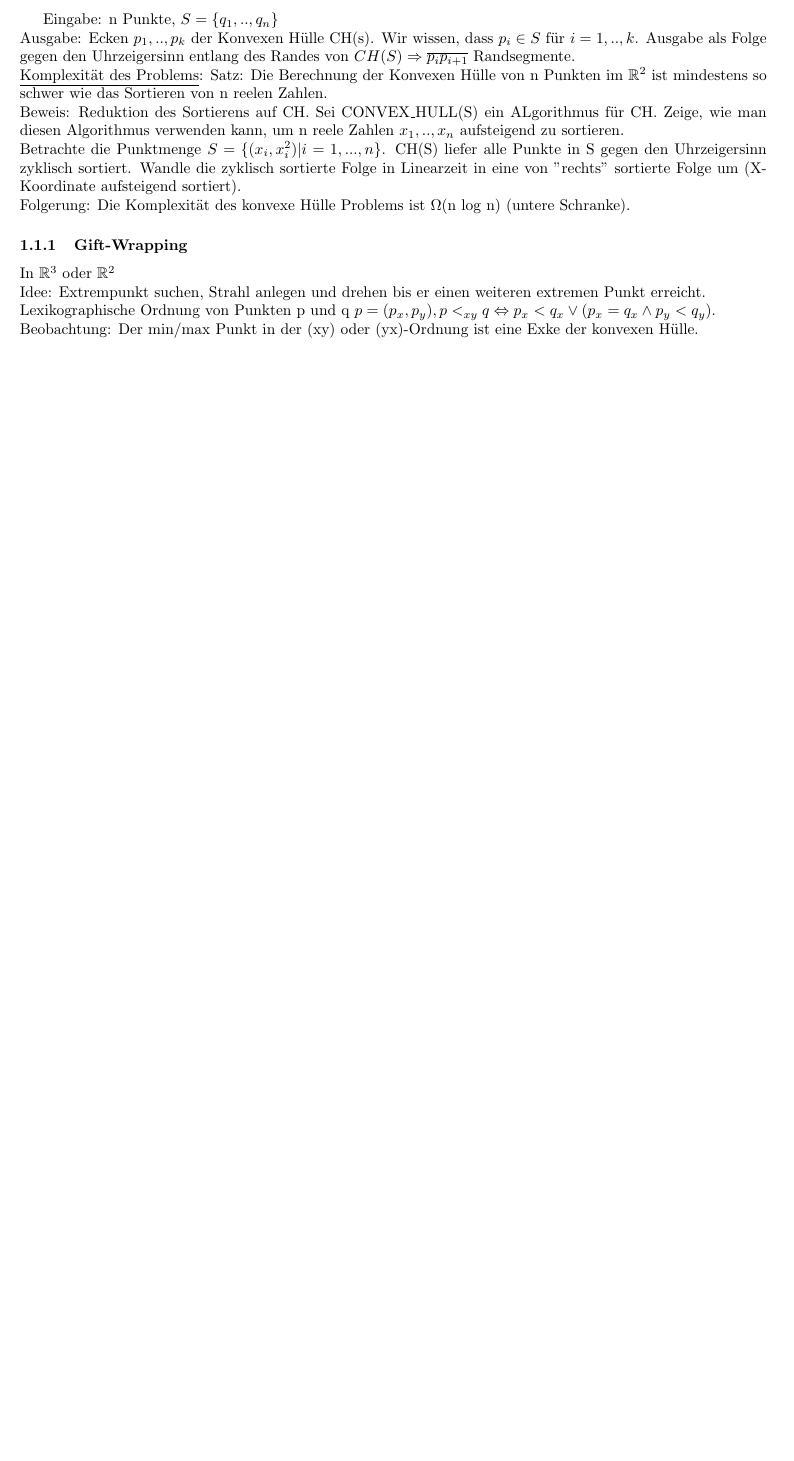
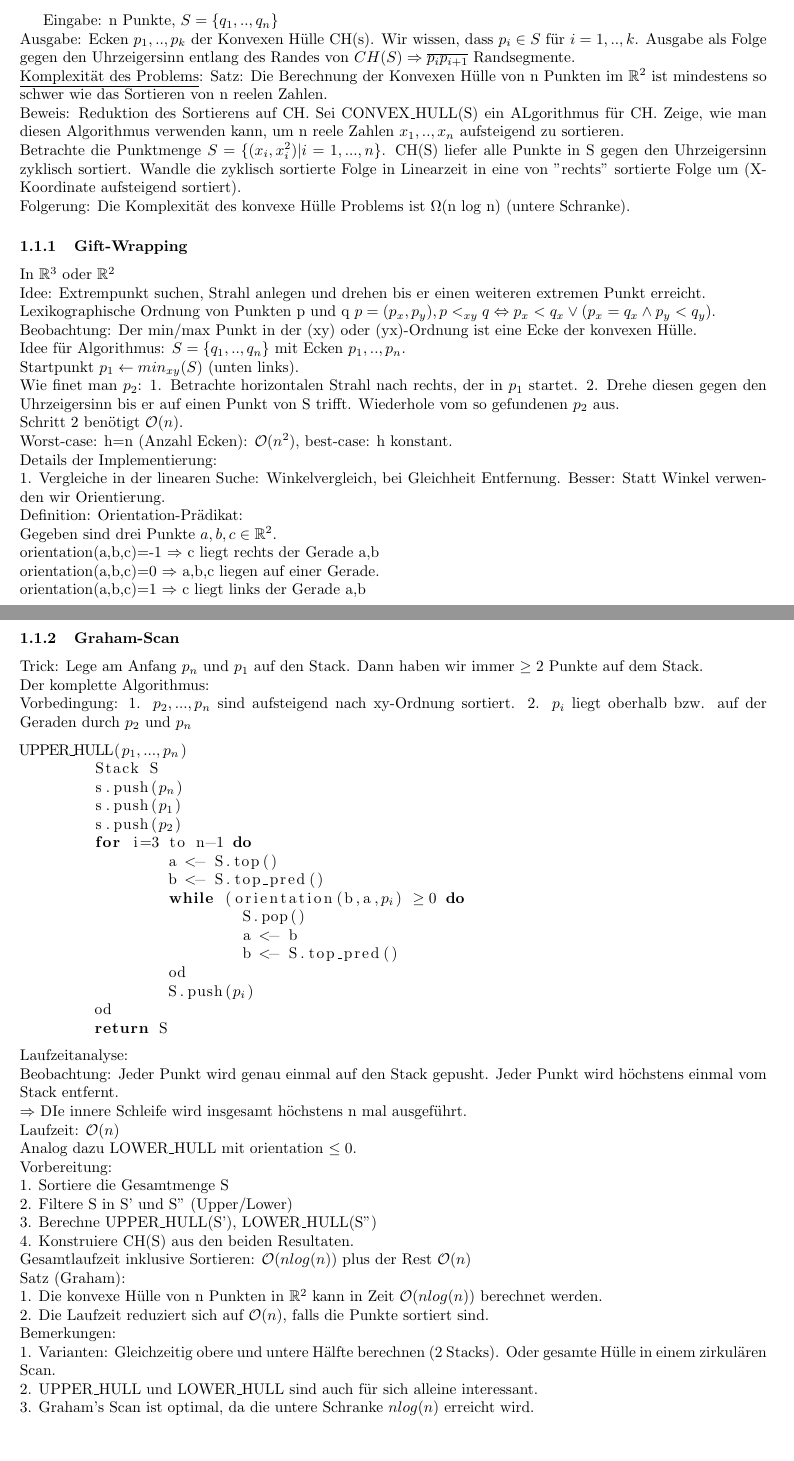
Before and after one commit to ofenstichloch/Uni, a LaTeX document (Algorithmische Geometrie/VL.tex): part of the page before the commit and two parts of pages 1 and 2 of 3 after it, the two joined at a grey line, cut so that both start at the same text, the shorter picture padded with empty space. Compiled offline with pdfLaTeX.

Commit message:
no message

```diff
--- a/Algorithmische Geometrie/VL.tex
+++ b/Algorithmische Geometrie/VL.tex
@@ -47,5 +47,58 @@ Folgerung: Die Komplexität des konvexe Hülle Problems ist $\Omega$(n log n) (u
 In $\mathbb{R}^3$ oder $\mathbb{R}^2$\\
 Idee: Extrempunkt suchen, Strahl anlegen und drehen bis er einen weiteren extremen Punkt erreicht.\\
 Lexikographische Ordnung von Punkten p und q $p=(p_x,p_y), p<_{xy} q \Leftrightarrow p_x < q_x \vee (p_x=q_x \wedge p_y<q_y)$.\\
-Beobachtung: Der min/max  Punkt in der (xy) oder (yx)-Ordnung ist eine Exke der konvexen Hülle.
-
+Beobachtung: Der min/max  Punkt in der (xy) oder (yx)-Ordnung ist eine Ecke der konvexen Hülle.\\
+Idee für Algorithmus: $S=\{q_1,..,q_n\}$ mit Ecken $p_1,..,p_n$.\\
+Startpunkt $p_1\leftarrow min_{xy}(S)$ (unten links).\\
+Wie finet man $p_2$: 1. Betrachte horizontalen Strahl nach rechts, der in $p_1$ startet. 2. Drehe diesen gegen den Uhrzeigersinn bis er auf einen Punkt von S trifft. Wiederhole vom so gefundenen $p_2$ aus.\\
+Schritt 2 benötigt \oh{n}.\\
+Worst-case: h=n (Anzahl Ecken): \oh{n^2}, best-case: h konstant.\\
+Details der Implementierung:\\
+1. Vergleiche in der linearen Suche: Winkelvergleich, bei Gleichheit Entfernung. Besser: Statt Winkel verwenden wir Orientierung.\\
+Definition: Orientation-Prädikat:\\
+Gegeben sind drei Punkte $a,b,c \in \mathbb{R}^2$. \\
+orientation(a,b,c)=-1 $\Rightarrow$ c liegt rechts der Gerade a,b\\
+orientation(a,b,c)=0 $\Rightarrow$ a,b,c liegen auf einer Gerade.\\
+orientation(a,b,c)=1 $\Rightarrow$ c liegt links der Gerade a,b\\
+%3. Vorlesung (mittwoch 02.11) hier einfügen
+\subsubsection{Graham-Scan}
+Trick: Lege am Anfang $p_n$ und $p_1$ auf den Stack. Dann haben wir immer $\geq 2$ Punkte auf dem Stack.\\
+Der komplette Algorithmus:\\
+Vorbedingung: 1. $p_2,...,p_n$ sind aufsteigend nach xy-Ordnung sortiert. 2. $p_i$ liegt oberhalb bzw. auf der Geraden durch $p_2$ und $p_n$
+\begin{lstlisting}[escapechar=@]
+UPPER_HULL(@$p_1,...,p_n$@)
+	Stack S
+	s.push(@$p_n$@)
+	s.push(@$p_1$@)
+	s.push(@$p_2$@)
+	for i=3 to n-1 do
+		a <- S.top()
+		b <- S.top_pred()
+		while (orientation(b,a,@$p_i$@) @$\geq 0$@ do
+			S.pop()
+			a <- b
+			b <- S.top_pred()
+		od
+		S.push(@$p_i$@)
+	od
+	return S
+\end{lstlisting}
+Laufzeitanalyse:\\
+Beobachtung: Jeder Punkt wird genau einmal auf den Stack gepusht. Jeder Punkt wird höchstens einmal vom Stack entfernt.\\
+$\Rightarrow$ DIe innere Schleife wird insgesamt höchstens n mal ausgeführt. \\
+Laufzeit: \oh{n}\\
+Analog dazu LOWER\_HULL mit orientation $\leq 0$.\\
+Vorbereitung: \\
+1. Sortiere die Gesamtmenge S \\
+2. Filtere S in S' und S'' (Upper/Lower) \\
+3. Berechne UPPER\_HULL(S'), LOWER\_HULL(S'')\\
+4. Konstruiere CH(S) aus den beiden Resultaten.\\
+Gesamtlaufzeit inklusive Sortieren: \oh{nlog(n)} plus der Rest \oh{n}\\
+Satz (Graham):\\
+1. Die konvexe Hülle von n Punkten in $\mathbb{R}^2$ kann in Zeit \oh{nlog(n)} berechnet werden.\\
+2. Die Laufzeit reduziert sich auf \oh{n}, falls die Punkte sortiert sind.\\
+Bemerkungen:\\
+1. Varianten: Gleichzeitig obere und untere Hälfte berechnen (2 Stacks). Oder gesamte Hülle in einem zirkulären Scan.\\
+2. UPPER\_HULL und LOWER\_HULL sind auch für sich alleine interessant.\\
+3. Graham's Scan ist optimal, da die untere Schranke $nlog(n)$ erreicht wird.\\
+\subsubsection{Inkrementeller Algorithmus}
```
Also changed, not shown: Algorithmische Geometrie/VL.pdf, Algorithmische Geometrie/VL.tex (16 more changed lines).
